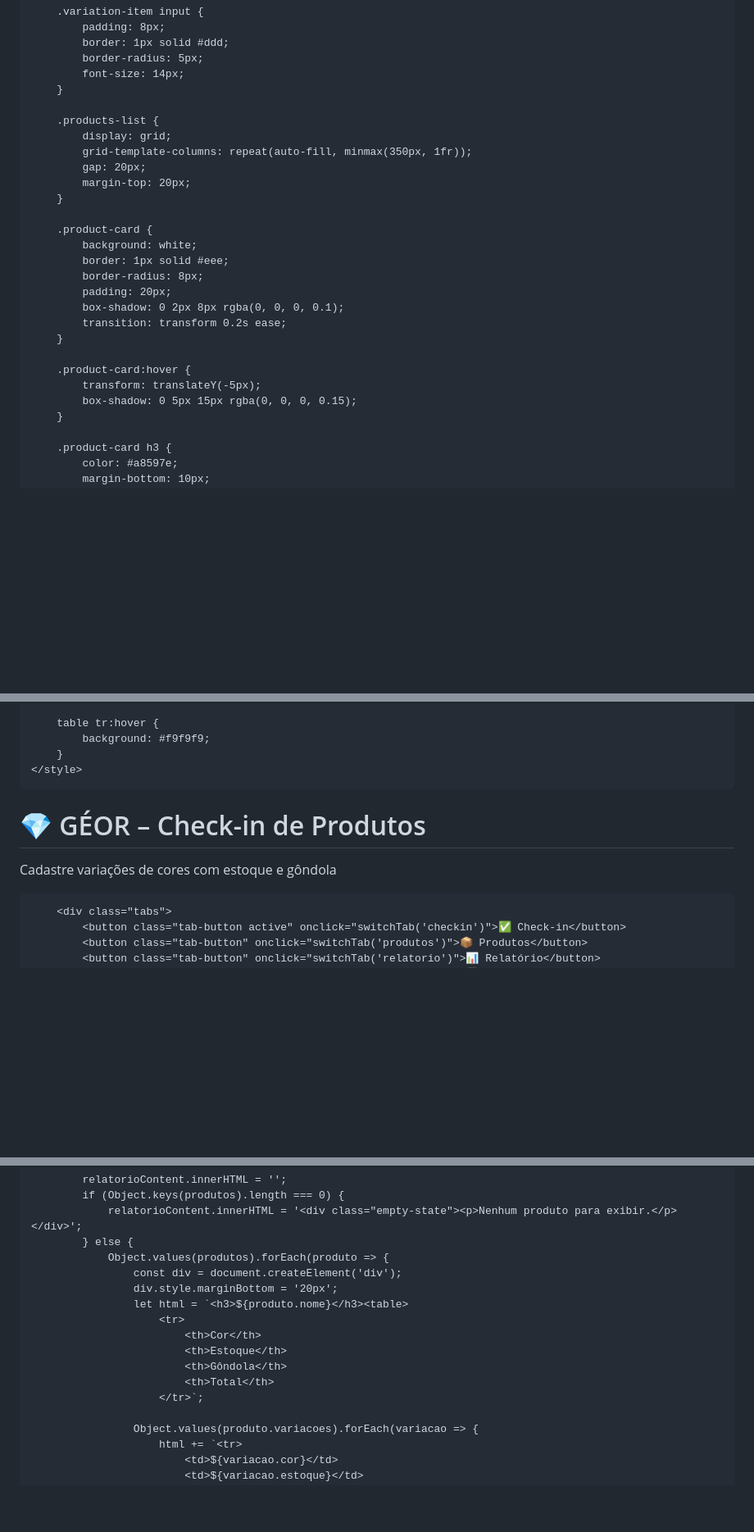
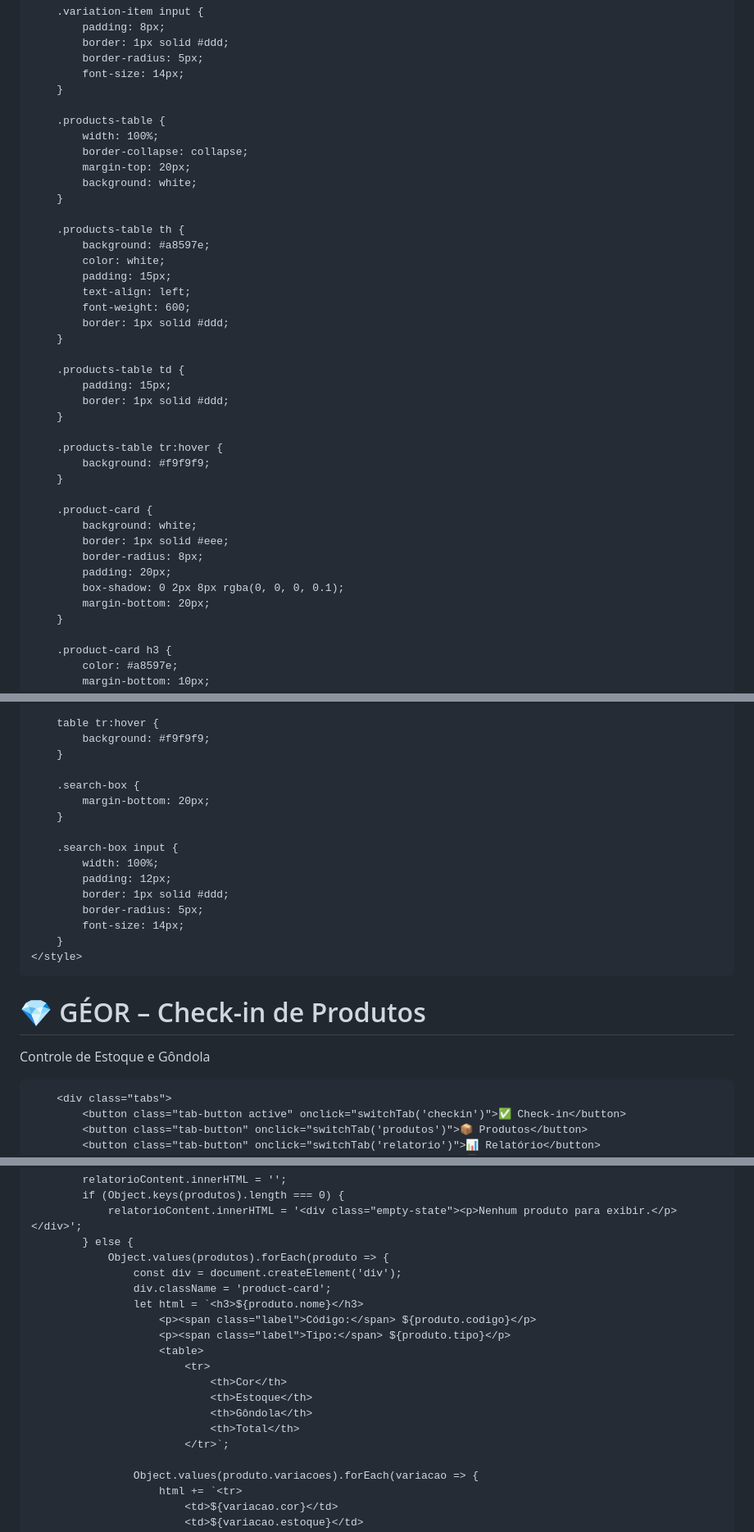
Before and after one commit to danielmelo6364-oss/novocheckin, a Markdown page: README.md, 3 parts joined by grey strips. Shown at 82% size. GitHub-like rendering; blank space fills up the shorter version.

```diff
--- a/README.md
+++ b/README.md
@@ -198,11 +201,29 @@
             font-size: 14px;
         }
 
-        .products-list {
-            display: grid;
-            grid-template-columns: repeat(auto-fill, minmax(350px, 1fr));
-            gap: 20px;
+        .products-table {
+            width: 100%;
+            border-collapse: collapse;
             margin-top: 20px;
+            background: white;
+        }
+
+        .products-table th {
+            background: #a8597e;
+            color: white;
+            padding: 15px;
+            text-align: left;
+            font-weight: 600;
+            border: 1px solid #ddd;
+        }
+
+        .products-table td {
+            padding: 15px;
+            border: 1px solid #ddd;
+        }
+
+        .products-table tr:hover {
+            background: #f9f9f9;
         }
 
         .product-card {
@@ -211,12 +232,7 @@
             border-radius: 8px;
             padding: 20px;
             box-shadow: 0 2px 8px rgba(0, 0, 0, 0.1);
-            transition: transform 0.2s ease;
-        }
-
-        .product-card:hover {
-            transform: translateY(-5px);
-            box-shadow: 0 5px 15px rgba(0, 0, 0, 0.15);
+            margin-bottom: 20px;
         }
 
         .product-card h3 {
@@ -352,13 +368,25 @@
         table tr:hover {
             background: #f9f9f9;
         }
+
+        .search-box {
+            margin-bottom: 20px;
+        }
+
+        .search-box input {
+            width: 100%;
+            padding: 12px;
+            border: 1px solid #ddd;
+            border-radius: 5px;
+            font-size: 14px;
+        }
     </style>
 </head>
 <body>
     <div class="container">
         <div class="header">
             <h1>💎 GÉOR – Check-in de Produtos</h1>
-            <p>Cadastre variações de cores com estoque e gôndola</p>
+            <p>Controle de Estoque e Gôndola</p>
         </div>
 
         <div class="tabs">
@@ -693,14 +767,17 @@
             } else {
                 Object.values(produtos).forEach(produto => {
                     const div = document.createElement('div');
-                    div.style.marginBottom = '20px';
-                    let html = `<h3>${produto.nome}</h3><table>
-                        <tr>
-                            <th>Cor</th>
-                            <th>Estoque</th>
-                            <th>Gôndola</th>
-                            <th>Total</th>
-                        </tr>`;
+                    div.className = 'product-card';
+                    let html = `<h3>${produto.nome}</h3>
+                        <p><span class="label">Código:</span> ${produto.codigo}</p>
+                        <p><span class="label">Tipo:</span> ${produto.tipo}</p>
+                        <table>
+                            <tr>
+                                <th>Cor</th>
+                                <th>Estoque</th>
+                                <th>Gôndola</th>
+                                <th>Total</th>
+                            </tr>`;
 
                     Object.values(produto.variacoes).forEach(variacao => {
                         html += `<tr>
```
Also changed, not shown: other parts of README.md (+77 -28 lines).
